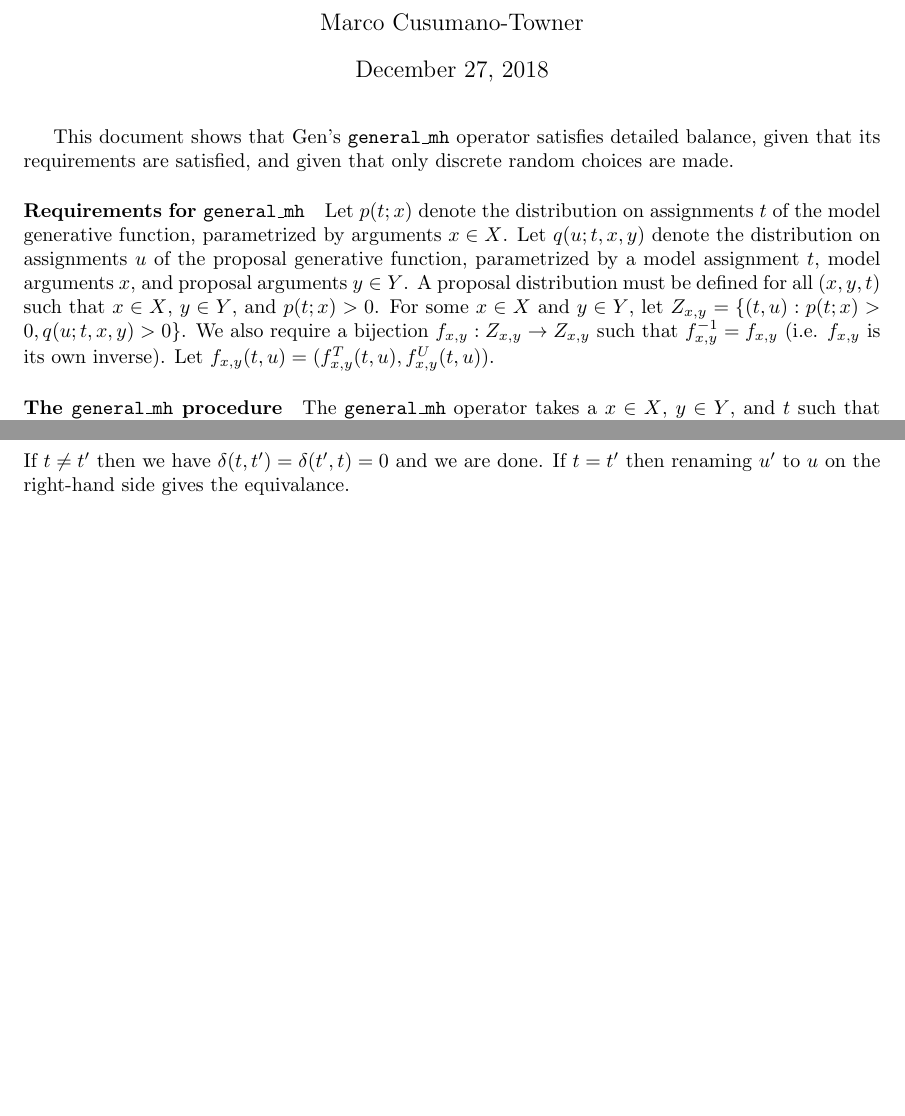
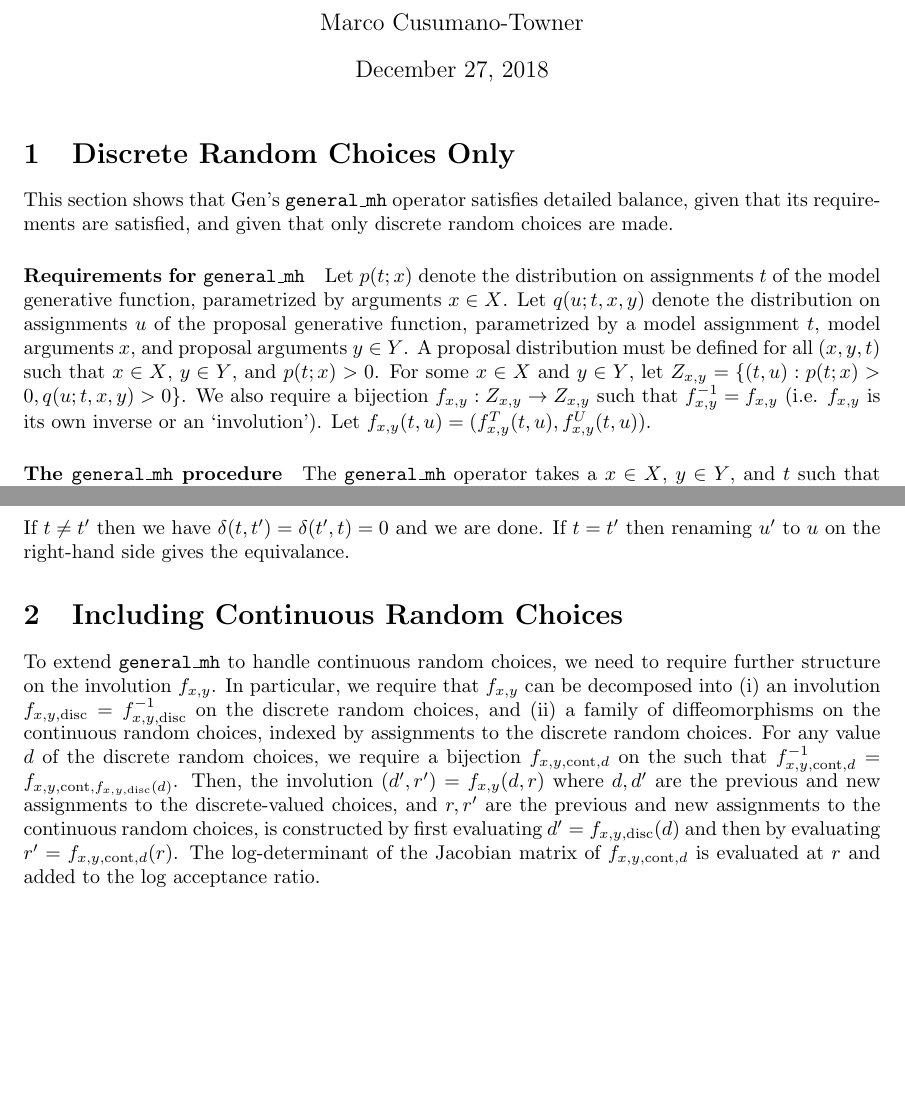
Before and after one commit to probcomp/Gen.jl, a LaTeX document (docs/mcmc.tex): two parts of pages 1 and 2 of 2, joined at a grey line, cut so that both start at the same text, the shorter picture padded with empty space. Compiled offline with pdfLaTeX.

```diff
--- a/docs/mcmc.tex
+++ b/docs/mcmc.tex
@@ -19,14 +19,15 @@
 
 \maketitle
 
-This document shows that Gen's \texttt{general\_mh} operator satisfies detailed balance, given that its requirements are satisfied, and given that only discrete random choices are made.
+\section{Discrete Random Choices Only}
+This section shows that Gen's \texttt{general\_mh} operator satisfies detailed balance, given that its requirements are satisfied, and given that only discrete random choices are made.
 
 \paragraph{Requirements for \texttt{general\_mh}}
 Let $p(t; x)$ denote the distribution on assignments $t$ of the model generative function, parametrized by arguments $x \in X$.
 Let $q(u; t, x, y)$ denote the distribution on assignments $u$ of the proposal generative function, parametrized by a model assignment $t$, model arguments $x$, and proposal arguments $y \in Y$.
 A proposal distribution must be defined for all $(x, y, t)$ such that $x \in X$, $y \in Y$, and $p(t; x) > 0$.
 For some $x \in X$ and $y \in Y$, let $Z_{x,y} = \{(t, u) : p(t; x) > 0, q(u; t, x, y) > 0\}$.
-We also require a bijection $f_{x,y} : Z_{x,y} \to Z_{x,y}$ such that $f^{-1}_{x,y} = f_{x,y}$ (i.e. $f_{x,y}$ is its own inverse).
+We also require a bijection $f_{x,y} : Z_{x,y} \to Z_{x,y}$ such that $f^{-1}_{x,y} = f_{x,y}$ (i.e. $f_{x,y}$ is its own inverse or an `involution').
 Let $f_{x,y}(t, u) = (f^T_{x,y}(t, u), f^U_{x,y}(t, u))$.
 
 \paragraph{The \texttt{general\_mh} procedure}
@@ -72,4 +73,11 @@
 If $t \ne t'$ then we have $\delta(t, t') = \delta(t', t) = 0$ and we are done.
 If $t = t'$ then renaming $u'$ to $u$ on the right-hand side gives the equivalance.
 
+\section{Including Continuous Random Choices}
+To extend \texttt{general\_mh} to handle continuous random choices, we need to require further structure on the involution $f_{x,y}$.
+In particular, we require that $f_{x,y}$ can be decomposed into (i) an involution $f_{x,y,\mathrm{disc}} = f_{x,y,\mathrm{disc}}^{-1}$ on the discrete random choices, and (ii) a family of diffeomorphisms on the continuous random choices, indexed by assignments to the discrete random choices.
+For any value $d$ of the discrete random choices, we require a bijection $f_{x,y,\mathrm{cont},d}$ on the such that $f^{-1}_{x,y,\mathrm{cont},d}$ = $f_{x,y,\mathrm{cont},f_{x,y,\mathrm{disc}}(d)}$.
+Then, the involution $(d', r') = f_{x,y}(d, r)$ where $d, d'$ are the previous and new assignments to the discrete-valued choices, and $r, r'$ are the previous and new assignments to the continuous random choices, is constructed by first evaluating $d' = f_{x,y,\mathrm{disc}}(d)$ and then by evaluating $r' = f_{x,y,\mathrm{cont},d}(r)$.
+The log-determinant of the Jacobian matrix of $f_{x,y,\mathrm{cont},d}$ is evaluated at $r$ and added to the log acceptance ratio.
+
 \end{document}
```
Also changed, not shown: 9 other files.
